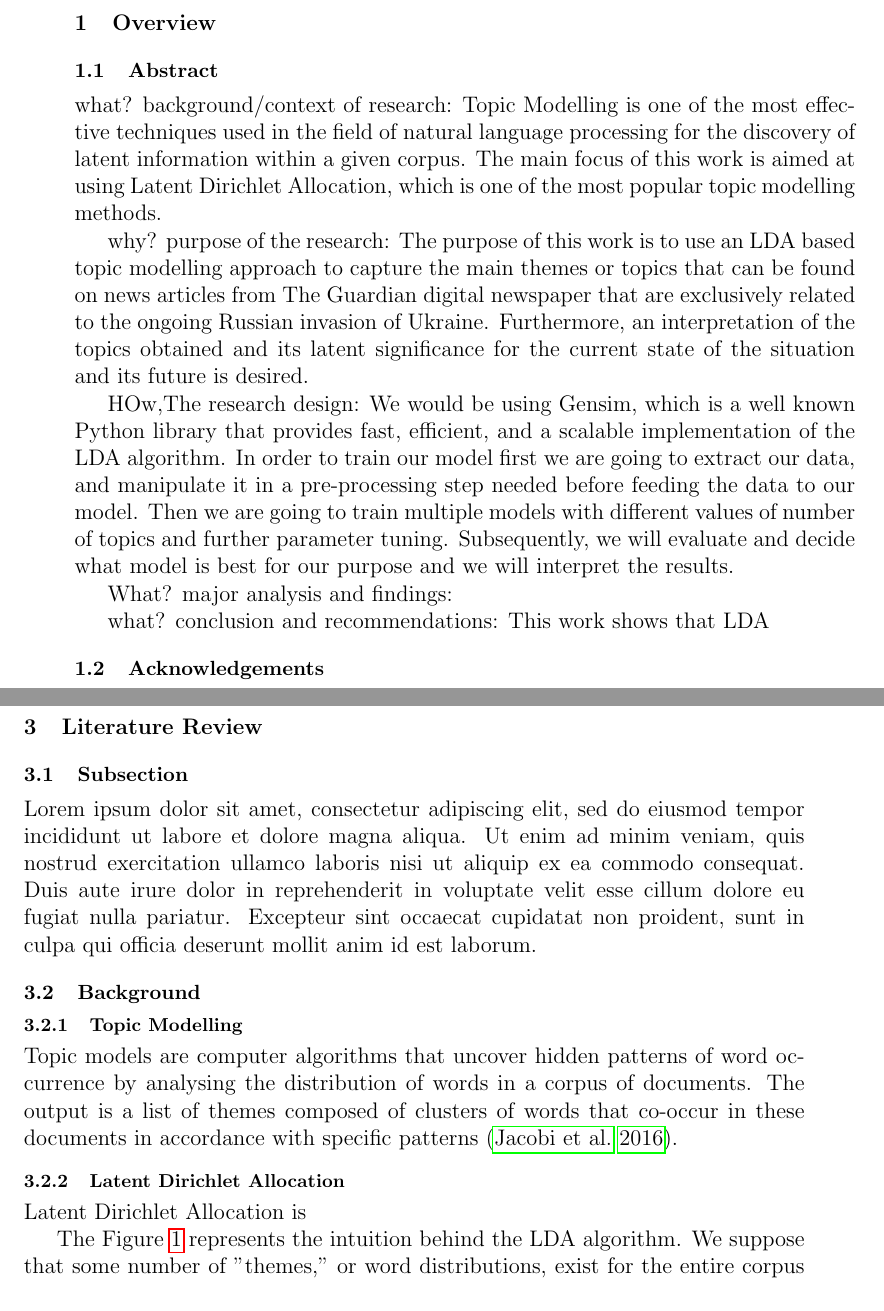
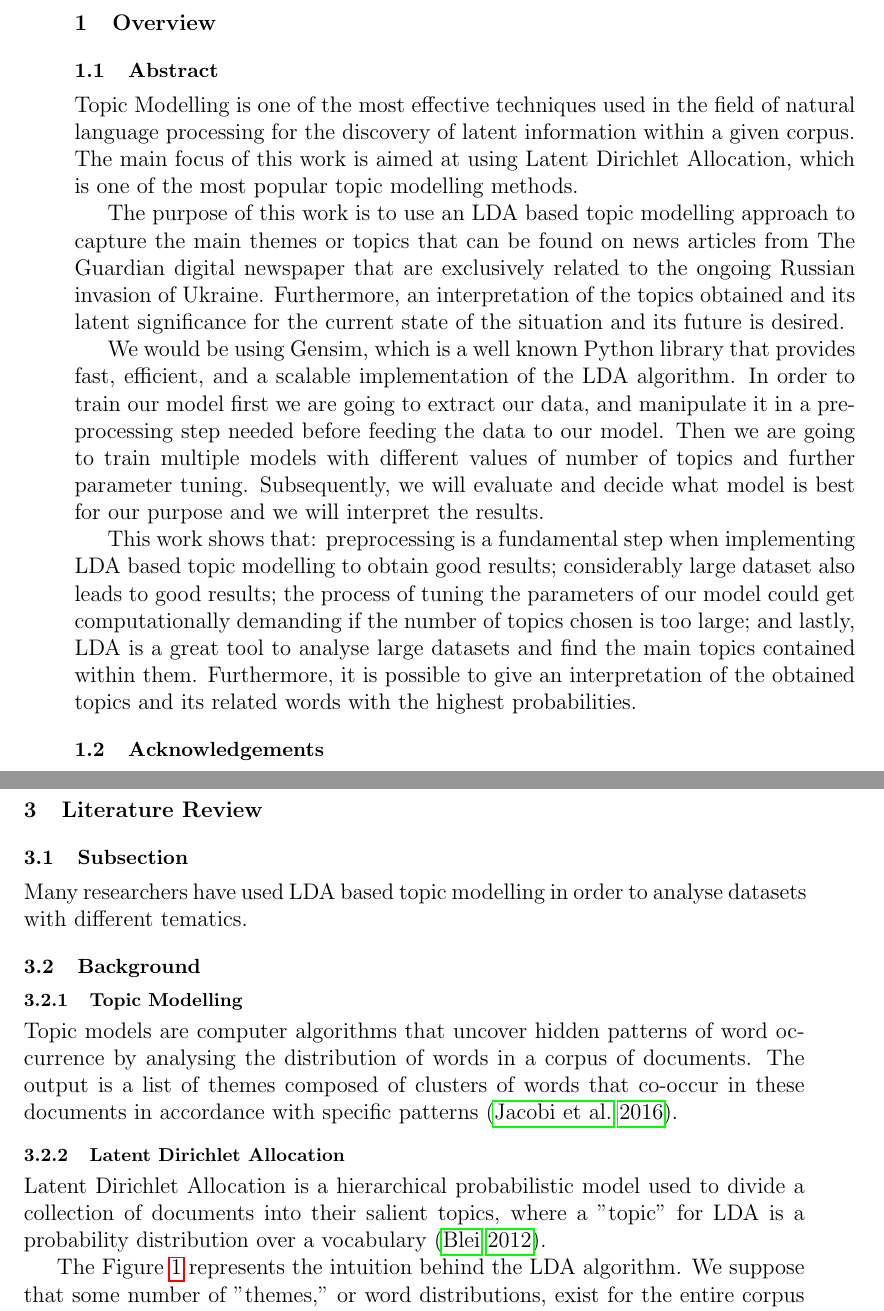
Before and after one commit to nelsonquintanilla/Russo-Ukrainian-War-Topic-Modelling-Analysis, a LaTeX thesis (report/dissertation_main.tex): two parts of pages 5 and 8 of 28, joined at a grey line, cut so that both start at the same text. Compiled offline with pdfLaTeX.

Commit message:
finishing up

```diff
--- a/report/dissertation_main.tex
+++ b/report/dissertation_main.tex
@@ -172,20 +172,13 @@ Supervisor: \bhamsupervisor
 \section{Overview}
 
 \subsection{Abstract}
-what? background/context of research:
 Topic Modelling is one of the most effective techniques used in the field of natural language processing for the discovery of latent information within a given corpus. The main focus of this work is aimed at using Latent Dirichlet Allocation, which is one of the most popular topic modelling methods.
 
-why? purpose of the research:
 The purpose of this work is to use an LDA based topic modelling approach to capture the main themes or topics that can be found on news articles from The Guardian digital newspaper that are exclusively related to the ongoing Russian invasion of Ukraine. Furthermore, an interpretation of the topics obtained and its latent significance for the current state of the situation and its future is desired.
 
-HOw,The research design:
 We would be using Gensim, which is a well known Python library that provides fast, efficient, and a scalable implementation of the LDA algorithm. In order to train our model first we are going to extract our data, and manipulate it in a pre-processing step needed before feeding the data to our model. Then we are going to train multiple models with different values of number of topics and further parameter tuning. Subsequently, we will evaluate and decide what model is best for our purpose and we will interpret the results.
 
-What? major analysis and findings:
-
-
-what? conclusion and recommendations:
-This work shows that LDA
+This work shows that: preprocessing is a fundamental step when implementing LDA based topic modelling to obtain good results; considerably large dataset also leads to good results; the process of tuning the parameters of our model could get computationally demanding if the number of topics chosen is too large; and lastly, LDA is a great tool to analyse large datasets and find the main topics contained within them. Furthermore, it is possible to give an interpretation of the obtained topics and its related words with the highest probabilities.
 
 \subsection{Acknowledgements}
 This work could not have been possible without the academic support from Dr Mohammed Bahja and Dr Felipe Orihuela-Espina.
@@ -217,14 +210,14 @@ The structure of this paper is as follows. In section 3 we examine the most rece
 \clearpage
 \section{Literature Review}
 \subsection{Subsection}
-Lorem ipsum dolor sit amet, consectetur adipiscing elit, sed do eiusmod tempor incididunt ut labore et dolore magna aliqua. Ut enim ad minim veniam, quis nostrud exercitation ullamco laboris nisi ut aliquip ex ea commodo consequat. Duis aute irure dolor in reprehenderit in voluptate velit esse cillum dolore eu fugiat nulla pariatur. Excepteur sint occaecat cupidatat non proident, sunt in culpa qui officia deserunt mollit anim id est laborum.
+Many researchers have used LDA based topic modelling in order to analyse datasets with different tematics.
 
 \subsection{Background}
 \subsubsection{Topic Modelling}
 Topic models are computer algorithms that uncover hidden patterns of word occurrence by analysing the distribution of words in a corpus of documents. The output is a list of themes composed of clusters of words that co-occur in these documents in accordance with specific patterns \citep{jacobi_quantitative_2016}.
 
 \subsubsection{Latent Dirichlet Allocation}
-Latent Dirichlet Allocation is
+Latent Dirichlet Allocation is a hierarchical probabilistic model used to divide a collection of documents into their salient topics, where a "topic" for LDA is a probability distribution over a vocabulary \citep{blei_probabilistic_2012}.
 
 The Figure~\ref{fig:lda} represents the intuition behind the LDA algorithm. We suppose that some number of "themes," or word distributions, exist for the entire corpus (far left).
 It is believed that each document is generated as follows. First, select a distribution over the subjects (the histogram on the right). Then, for each word, select a topic assignment (the coloured coins) and the matching topic word. These subjects and topic allocations are illustrative; they are not based on actual data \citep{blei_probabilistic_2012}.
```
Also changed, not shown: report/dissertation_main.tex (4 more changed lines), 4 other files.
